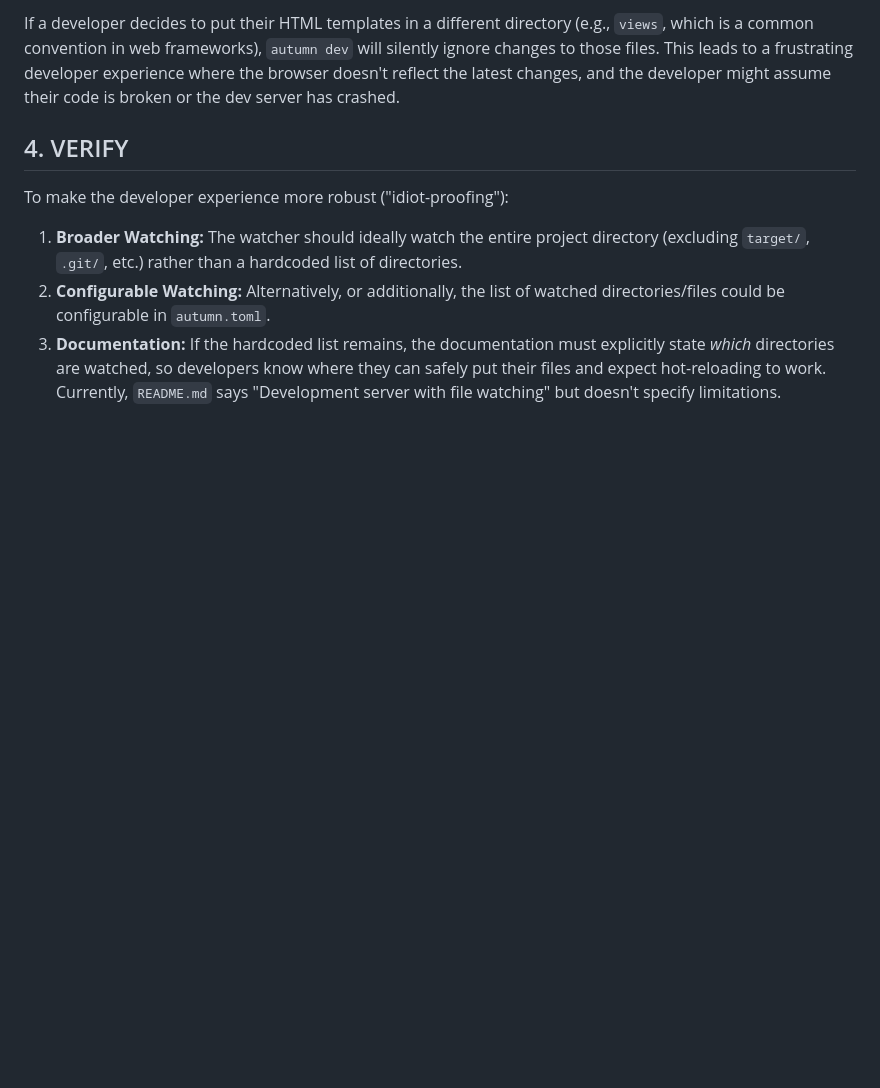
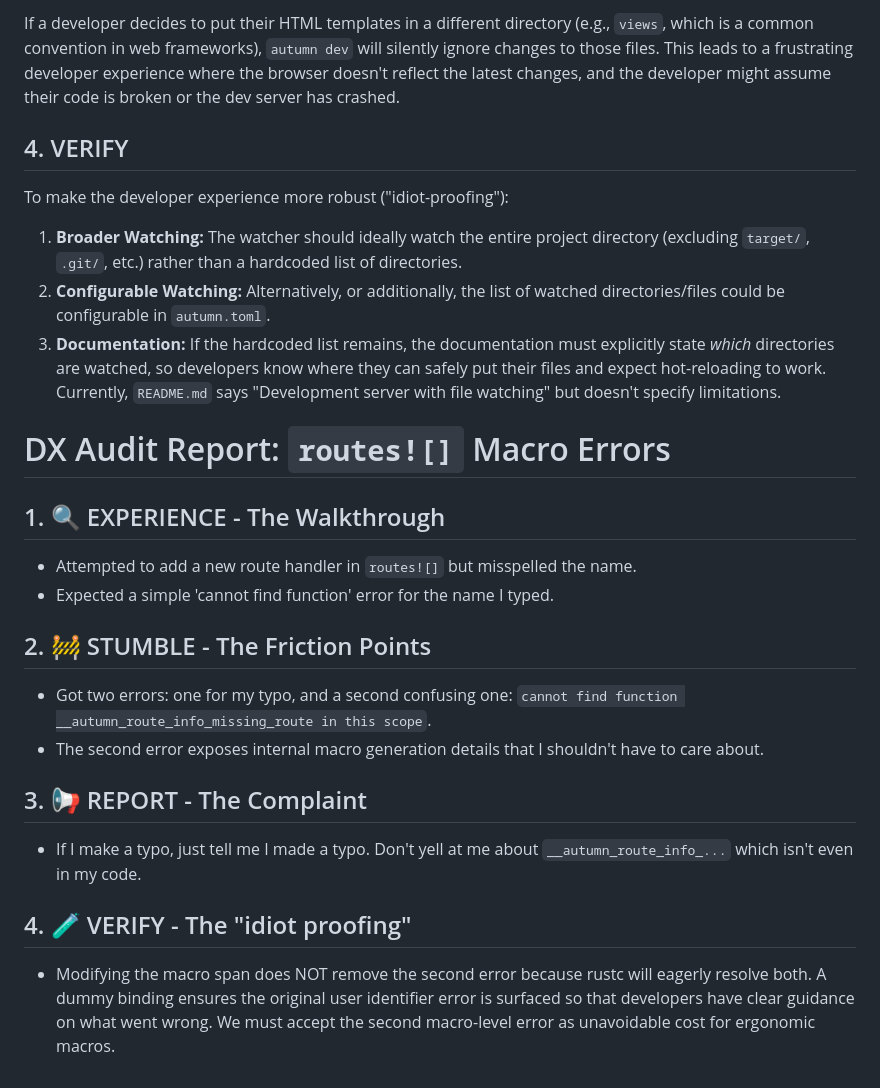
Before and after one commit to madmax983/autumn, a Markdown page: dx_audit_report.md, the part around the change. Rendered like a GitHub page; blank space fills up the shorter version.

```diff
--- a/dx_audit_report.md
+++ b/dx_audit_report.md
@@ -58,3 +58,20 @@ To make the developer experience more robust ("idiot-proofing"):
 1.  **Broader Watching:** The watcher should ideally watch the entire project directory (excluding `target/`, `.git/`, etc.) rather than a hardcoded list of directories.
 2.  **Configurable Watching:** Alternatively, or additionally, the list of watched directories/files could be configurable in `autumn.toml`.
 3.  **Documentation:** If the hardcoded list remains, the documentation must explicitly state *which* directories are watched, so developers know where they can safely put their files and expect hot-reloading to work. Currently, `README.md` says "Development server with file watching" but doesn't specify limitations.
+
+
+# DX Audit Report: `routes![]` Macro Errors
+
+## 1. 🔍 EXPERIENCE - The Walkthrough
+- Attempted to add a new route handler in `routes![]` but misspelled the name.
+- Expected a simple 'cannot find function' error for the name I typed.
+
+## 2. 🚧 STUMBLE - The Friction Points
+- Got two errors: one for my typo, and a second confusing one: `cannot find function __autumn_route_info_missing_route in this scope`.
+- The second error exposes internal macro generation details that I shouldn't have to care about.
+
+## 3. 📢 REPORT - The Complaint
+- If I make a typo, just tell me I made a typo. Don't yell at me about `__autumn_route_info_...` which isn't even in my code.
+
+## 4. 🧪 VERIFY - The "idiot proofing"
+- Modifying the macro span does NOT remove the second error because rustc will eagerly resolve both. A dummy binding ensures the original user identifier error is surfaced so that developers have clear guidance on what went wrong. We must accept the second macro-level error as unavoidable cost for ergonomic macros.
```
